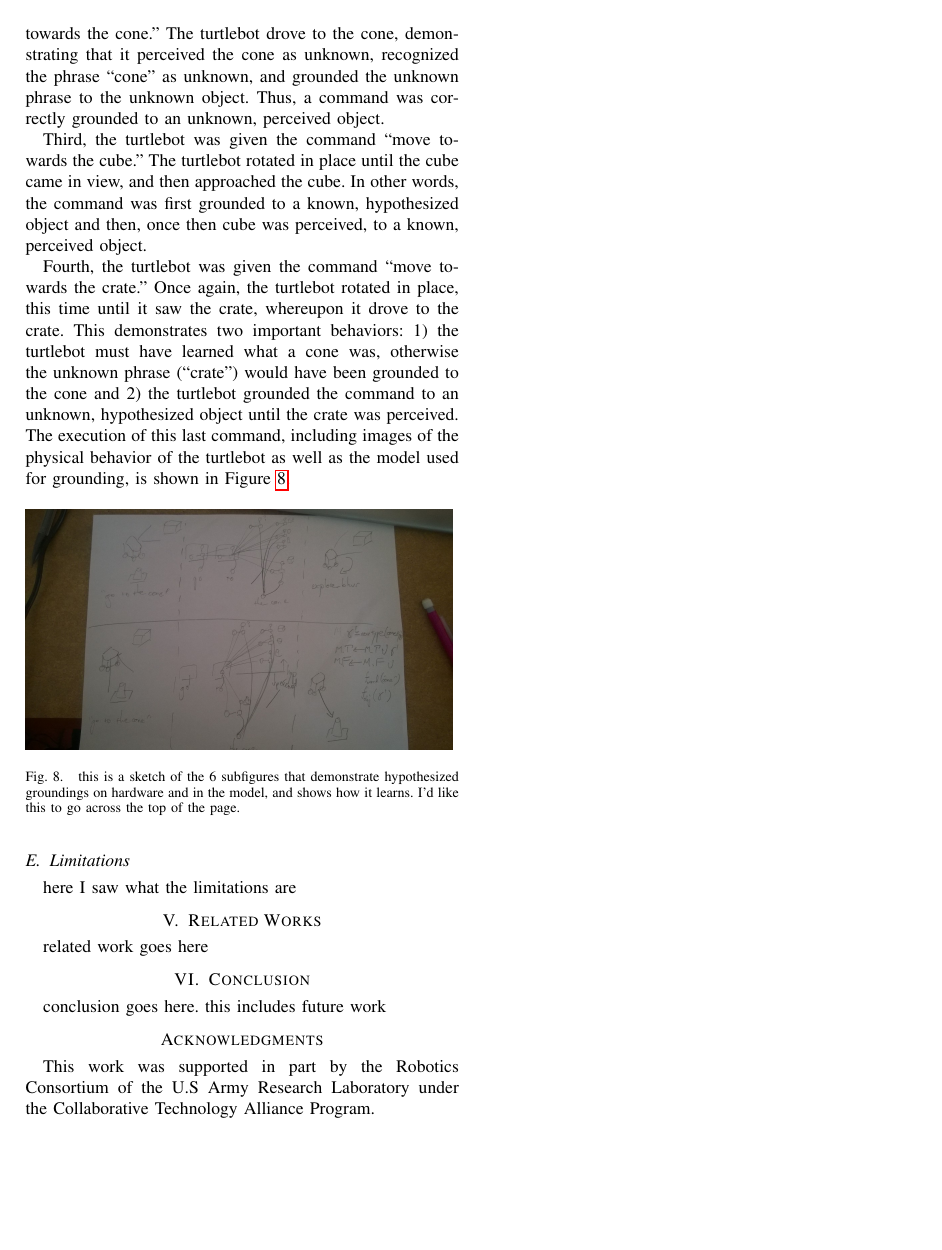
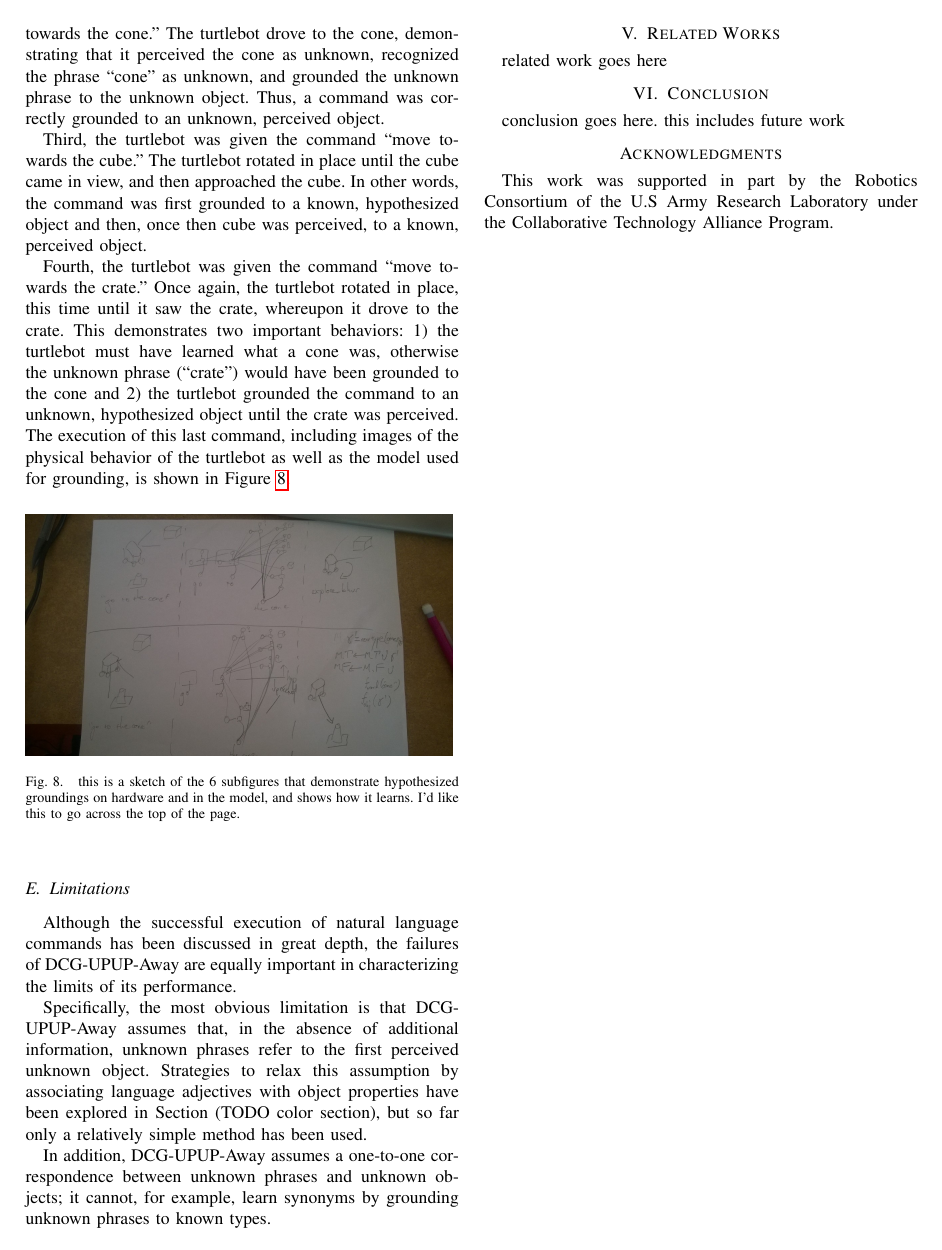
Before and after one commit to mycal-tucker/icra_2017, a LaTeX paper (main.tex, which reads results.tex): page 4 of 4. Compiled offline with pdfLaTeX.

Commit message:
start of limitations

```diff
--- a/results.tex
+++ b/results.tex
@@ -78,4 +78,7 @@ The execution of this last command, including images of the physical behavior of
 \end{figure}
 
 \subsection{Limitations}
-here I saw what the limitations are
+Although the successful execution of natural language commands has been discussed in great depth, the failures of DCG-UPUP-Away are equally important in characterizing the limits of its performance.\\
+\indent Specifically, the most obvious limitation is that DCG-UPUP-Away assumes that, in the absence of additional information, unknown phrases refer to the first perceived unknown object.
+Strategies to relax this assumption by associating language adjectives with object properties have been explored in Section (TODO color section), but so far only a relatively simple method has been used.\\
+\indent In addition, DCG-UPUP-Away assumes a one-to-one correspondence between unknown phrases and unknown objects; it cannot, for example, learn synonyms by grounding unknown phrases to known types.
```
